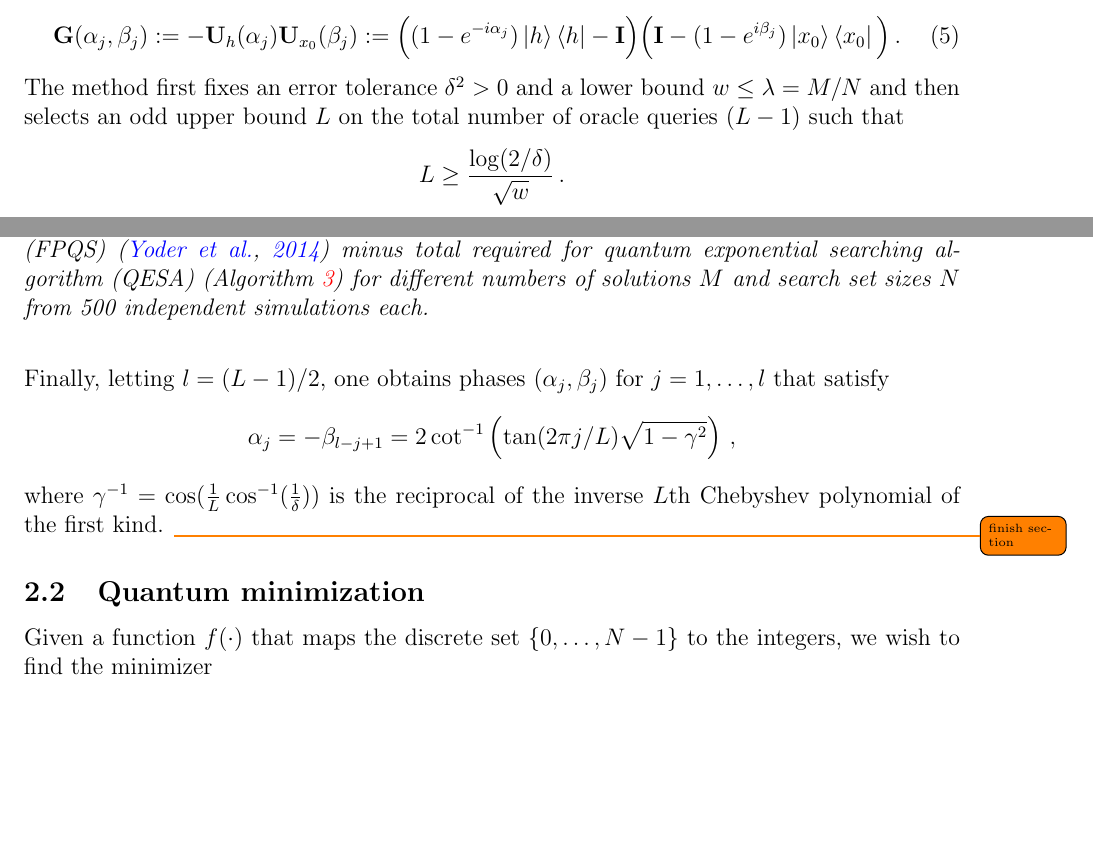
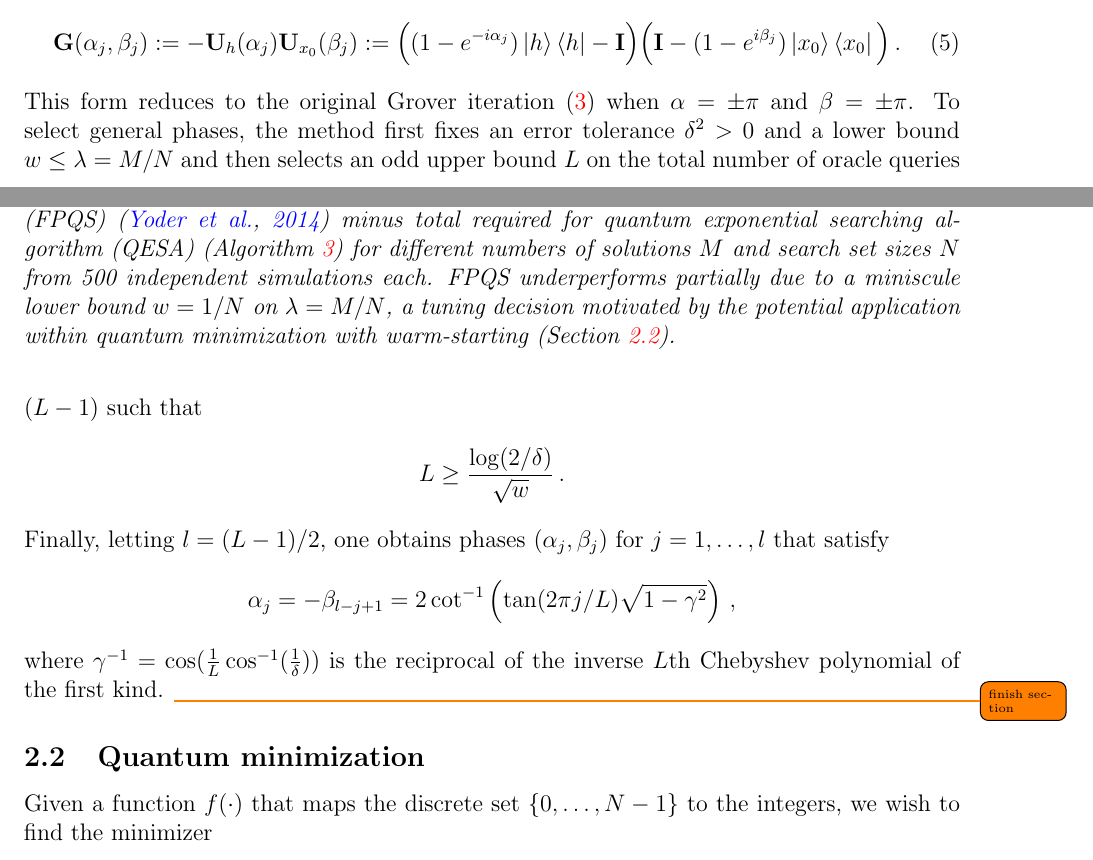
Before and after one commit to andrewjholbrook/qpMCMC, a LaTeX paper (main.tex): two parts of pages 7 and 8 of 22, joined at a grey line, cut so that both start at the same text, the shorter picture padded with empty space. Compiled offline with pdfLaTeX.

Commit message:
caption and small remark on generalized grover

```diff
--- a/main.tex
+++ b/main.tex
@@ -392,7 +392,7 @@ R = \ceil[\Bigg]{\frac{\pi}{4} \sqrt{\frac{N}{M}}}
  \begin{figure}[!t]
 	\centering
 	\includegraphics[width=0.7\linewidth]{searchComparison.pdf}
-	\caption{Total number of oracle evaluations required by fixed-point quantum search (FPQS) \citep{yoder2014fixed} minus total required for quantum exponential searching algorithm (QESA) (Algorithm \ref{alg:expoSearch}) for different numbers of solutions $M$ and search set sizes $N$ from 500 independent simulations each.}\label{fig:comp}
+	\caption{Total number of oracle evaluations required by fixed-point quantum search (FPQS) \citep{yoder2014fixed} minus total required for quantum exponential searching algorithm (QESA) (Algorithm \ref{alg:expoSearch}) for different numbers of solutions $M$ and search set sizes $N$ from 500 independent simulations each.  FPQS underperforms partially due to a miniscule lower bound $w=1/N$ on $\lambda=M/N$, a tuning decision motivated by the potential application within quantum minimization with warm-starting (Section \ref{sec:qmin}).}\label{fig:comp}
 \end{figure}
 
 
@@ -400,7 +400,8 @@ Algorithm \ref{alg:expoSearch} is not the only quantum search algorithm that is
 \begin{align}\label{eq:grovGen}
 	\G(\alpha_j,\beta_j) := - \U_h(\alpha_j) \U_{x_0}(\beta_j) := \Big((1-e^{-i\alpha_j})\ket{h}\bra{h}-\I \Big) \Big( \I - (1-e^{i\beta_j}) \ket{x_0}\bra{x_0} \Big) \, .
 \end{align}
-The method first fixes an error tolerance $\delta^2>0$ and a lower bound $w\leq \lambda=M/N$ and then selects an odd upper bound $L$ on the total number of oracle queries ($L-1$) such that
+This form reduces to the original Grover iteration \eqref{eq:grov} when $\alpha=\pm \pi$ and $\beta=\pm \pi$.
+To select general phases, the method first fixes an error tolerance $\delta^2>0$ and a lower bound $w\leq \lambda=M/N$ and then selects an odd upper bound $L$ on the total number of oracle queries ($L-1$) such that
 \begin{align*}
 	L \geq \frac{\log(2/\delta)}{\sqrt{w}} \, .
 \end{align*}
@@ -410,7 +411,7 @@ Finally,  letting $l=(L-1)/2$, one obtains phases $(\alpha_j,\beta_j)$ for $j=1,
 \end{align*}
  where $\gamma^{-1} =  \cos(\frac{1}{L}\cos^{-1}(\frac{1}{\delta}))$ is the reciprocal of the inverse  $L$th Chebyshev polynomial of the first kind.  \todo{finish section}
 
- \subsection{Quantum minimization}
+ \subsection{Quantum minimization}\label{sec:qmin}
 
 
 
```
Also changed, not shown: main.tex (4 more changed lines).
